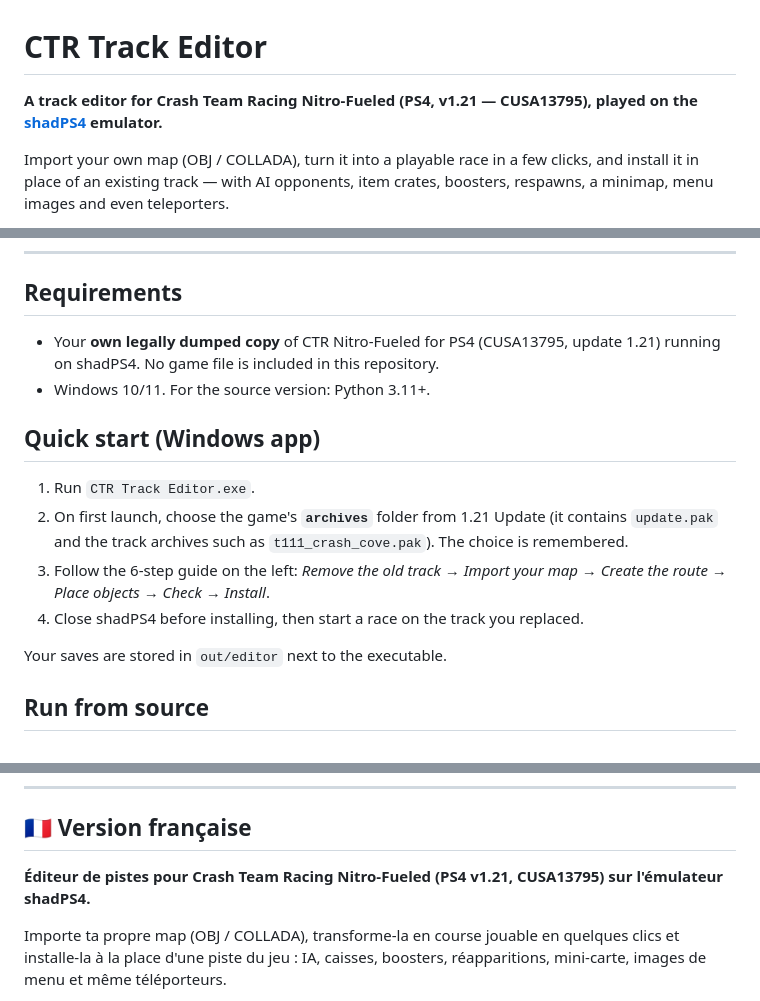
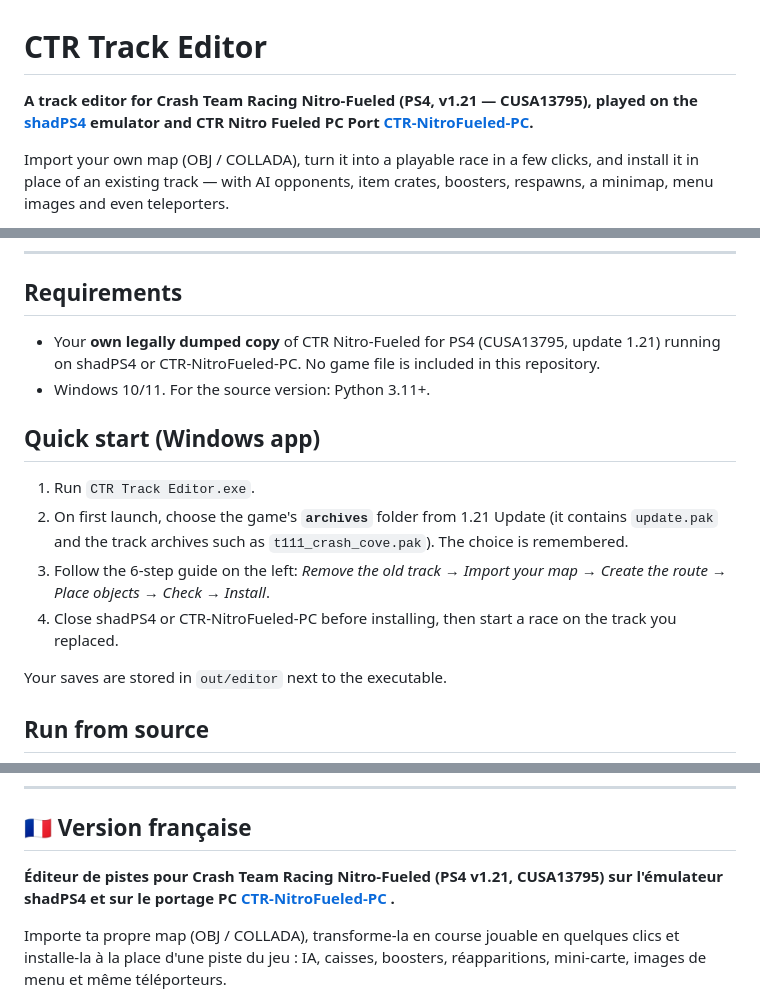
Before and after one commit to Boooing/CTR-Nitro-Fueled-Track-Editor, a Markdown page: README.md, 3 parts joined by grey strips. Drawn GitHub-style.

```diff
--- a/README.md
+++ b/README.md
@@ -1,6 +1,6 @@
 # CTR Track Editor
 
-**A track editor for Crash Team Racing Nitro-Fueled (PS4, v1.21 — CUSA13795), played on the [shadPS4](https://github.com/shadps4-emu/shadPS4) emulator.**
+**A track editor for Crash Team Racing Nitro-Fueled (PS4, v1.21 — CUSA13795), played on the [shadPS4](https://github.com/shadps4-emu/shadPS4) emulator and CTR Nitro Fueled PC Port [CTR-NitroFueled-PC](ttps://github.com/GetLostIn/CTR-NitroFueled-PC).**
 
 Import your own map (OBJ / COLLADA), turn it into a playable race in a few clicks, and install it in place of an existing track — with AI opponents, item crates, boosters, respawns, a minimap, menu images and even teleporters.
 
@@ -45,14 +45,14 @@ Import your own map (OBJ / COLLADA), turn it into a playable race in a few click
 ---
 
 ## Requirements
-- Your **own legally dumped copy** of CTR Nitro-Fueled for PS4 (CUSA13795, update 1.21) running on shadPS4. No game file is included in this repository.
+- Your **own legally dumped copy** of CTR Nitro-Fueled for PS4 (CUSA13795, update 1.21) running on shadPS4 or CTR-NitroFueled-PC. No game file is included in this repository.
 - Windows 10/11. For the source version: Python 3.11+.
 
 ## Quick start (Windows app)
 1. Run `CTR Track Editor.exe`.
 2. On first launch, choose the game's **`archives`** folder from 1.21 Update (it contains `update.pak` and the track archives such as `t111_crash_cove.pak`). The choice is remembered.
 3. Follow the 6-step guide on the left: *Remove the old track → Import your map → Create the route → Place objects → Check → Install*.
-4. Close shadPS4 before installing, then start a race on the track you replaced.
+4. Close shadPS4 or CTR-NitroFueled-PC before installing, then start a race on the track you replaced.
 
 Your saves are stored in `out/editor` next to the executable.
 
@@ -101,7 +101,7 @@ Third-party: [three.js](https://threejs.org) (MIT, `ctr_tools/editor/vendor/thre
 
 ## 🇫🇷 Version française
 
-**Éditeur de pistes pour Crash Team Racing Nitro-Fueled (PS4 v1.21, CUSA13795) sur l'émulateur shadPS4.**
+**Éditeur de pistes pour Crash Team Racing Nitro-Fueled (PS4 v1.21, CUSA13795) sur l'émulateur shadPS4 et sur le portage PC [CTR-NitroFueled-PC](https://github.com/GetLostIn/CTR-NitroFueled-PC) .**
 
 Importe ta propre map (OBJ / COLLADA), transforme-la en course jouable en quelques clics et installe-la à la place d'une piste du jeu : IA, caisses, boosters, réapparitions, mini-carte, images de menu et même téléporteurs.
 
```
